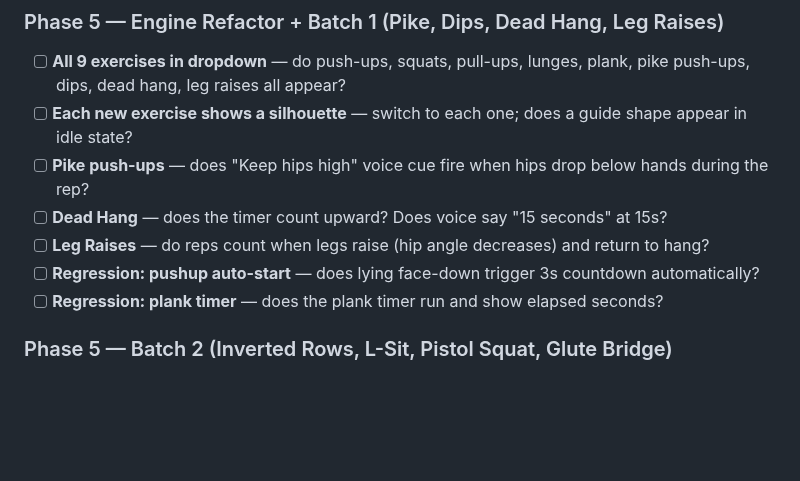
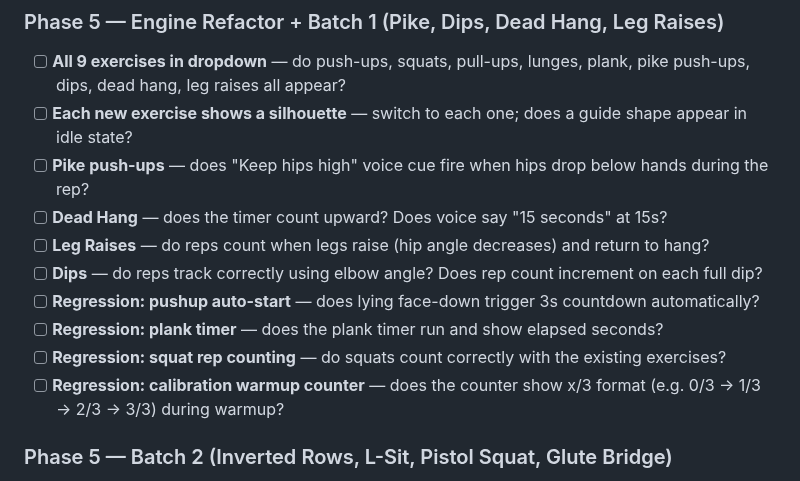
Before and after one commit to birdsfan112/formchecker, a Markdown page: roadmap.md, the part around the change. Rendered like a GitHub page; blank space fills up the shorter version.

Commit message:
docs: add missing Dips and squat regression items to phone testing checklist
Co-Authored-By: Claude Sonnet 4.6 <noreply@anthropic.com>

```diff
--- a/roadmap.md
+++ b/roadmap.md
@@ -384,8 +384,11 @@ Everything built across today's three sessions, untested on real hardware. Work
 - [ ] **Pike push-ups** — does "Keep hips high" voice cue fire when hips drop below hands during the rep?
 - [ ] **Dead Hang** — does the timer count upward? Does voice say "15 seconds" at 15s?
 - [ ] **Leg Raises** — do reps count when legs raise (hip angle decreases) and return to hang?
+- [ ] **Dips** — do reps track correctly using elbow angle? Does rep count increment on each full dip?
 - [ ] **Regression: pushup auto-start** — does lying face-down trigger 3s countdown automatically?
 - [ ] **Regression: plank timer** — does the plank timer run and show elapsed seconds?
+- [ ] **Regression: squat rep counting** — do squats count correctly with the existing exercises?
+- [ ] **Regression: calibration warmup counter** — does the counter show x/3 format (e.g. 0/3 → 1/3 → 2/3 → 3/3) during warmup?
 
 ### Phase 5 — Batch 2 (Inverted Rows, L-Sit, Pistol Squat, Glute Bridge)
 - [ ] **All 13 exercises in dropdown** — do the 4 new exercises appear (inverted rows, L-sit, pistol squat, glute bridge)?
```
